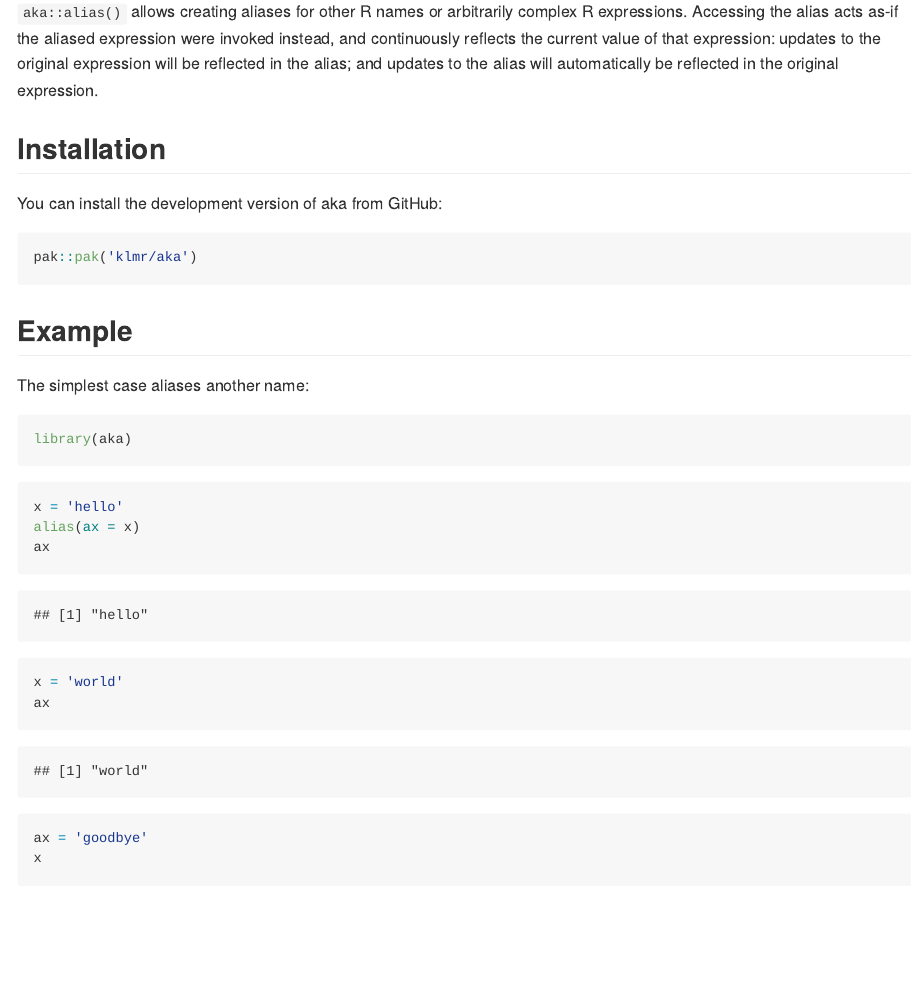
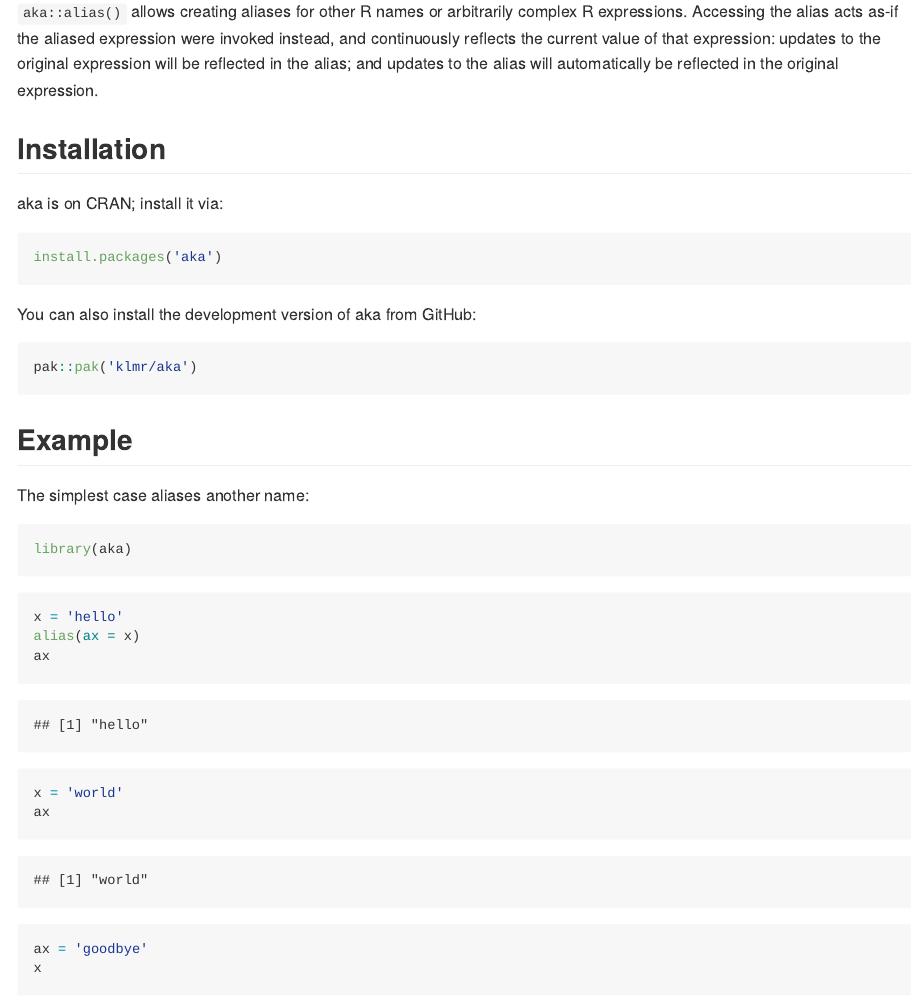
Before and after one commit to klmr/aka, an R Markdown document (README.rmd): the page in a window 1100 px wide, from 110 px down. The pictures show the output file README.md that the author committed with the source, drawn offline in the style of GitHub.

Commit message:
Add CRAN link to README

````diff
--- a/README.Rmd
+++ b/README.rmd
@@ -24,7 +24,13 @@ registerS3method(
 
 ## Installation
 
-You can install the development version of `r pkg` from GitHub:
+`r pkg` is on CRAN; install it via:
+
+```r
+install.packages('aka')
+```
+
+You can also install the development version of `r pkg` from GitHub:
 
 ```r
 pak::pak('klmr/aka')
````
Also changed, not shown: README.md, 1 other file.
